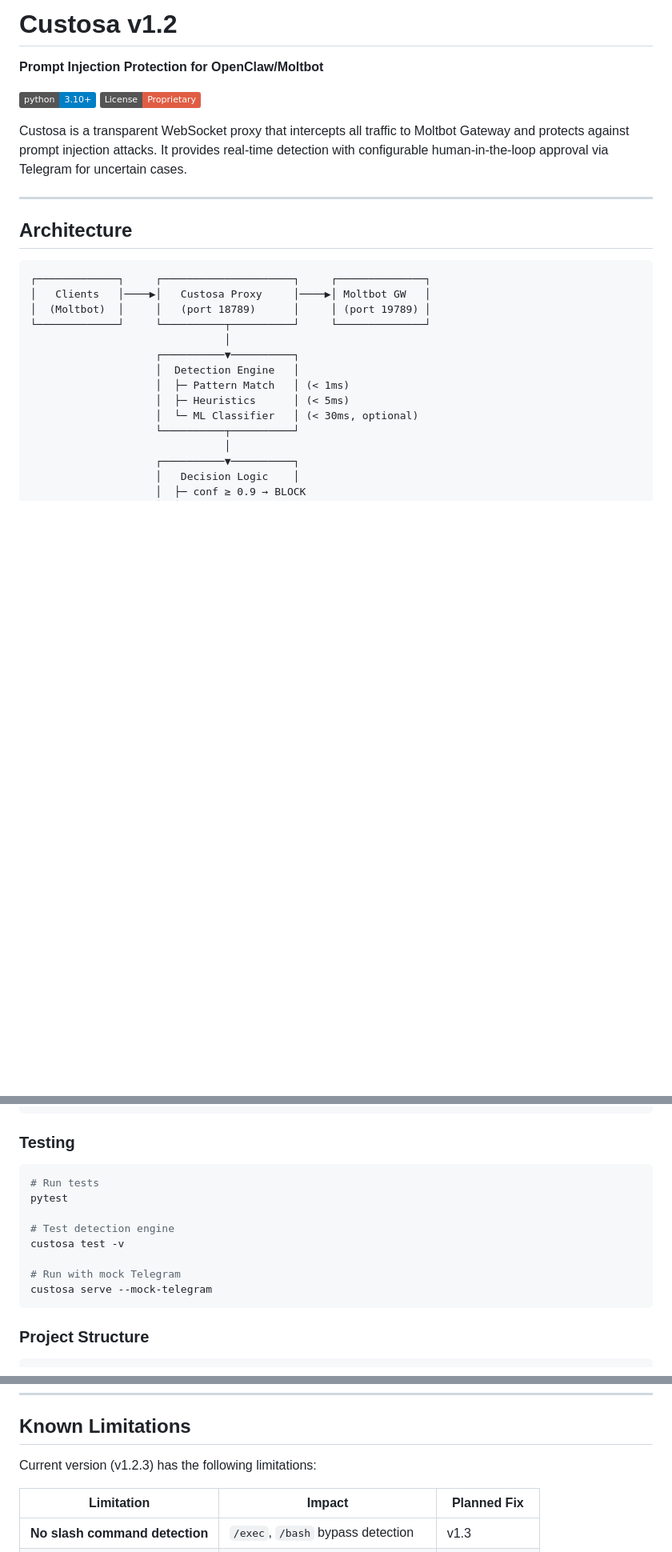
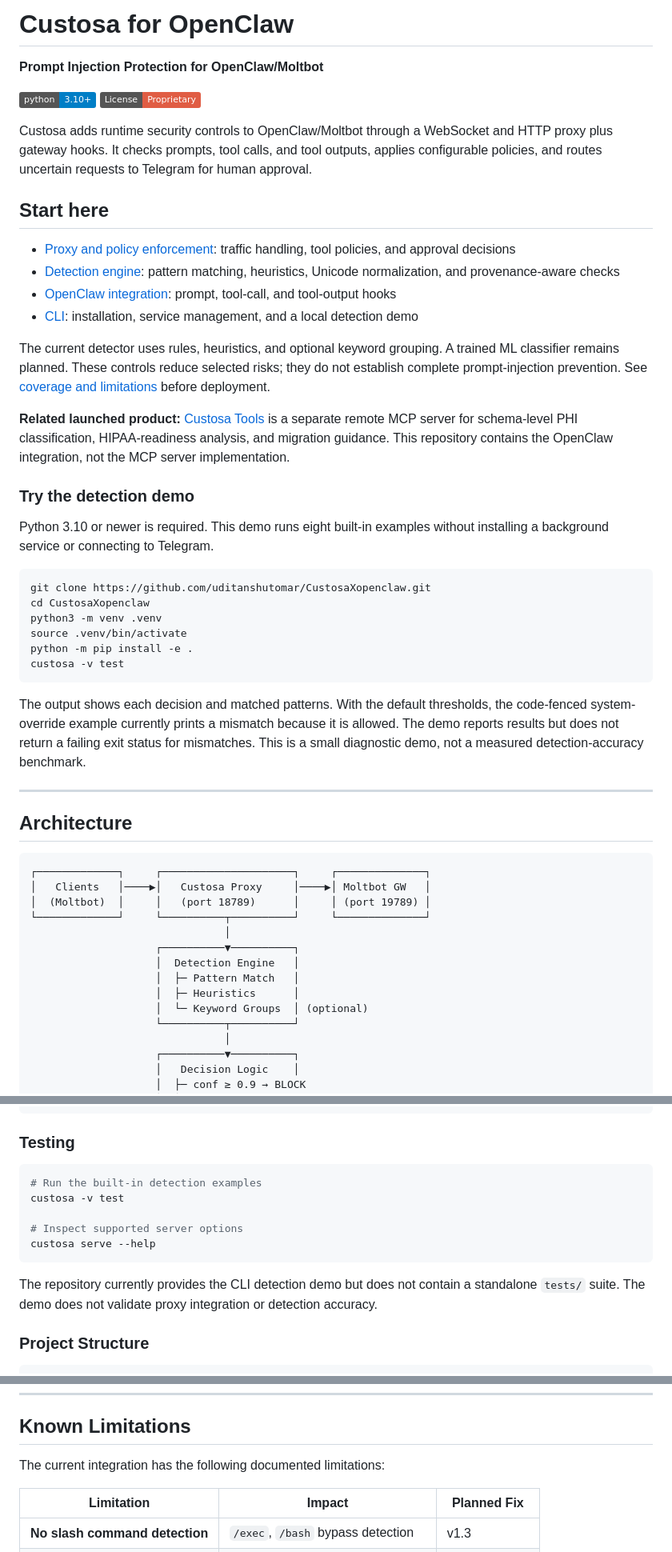
Before and after one commit to uditanshutomar/CustosaXopenclaw, a Markdown page: README.md, 3 parts joined by grey strips. Shown at 80% size. Rendered like a GitHub page; badges without logos; blank space fills up the shorter version.

Commit message:
Clarify runtime controls, product links, and detection demo behavior

````diff
--- a/README.md
+++ b/README.md
@@ -1,11 +1,38 @@
-# Custosa v1.2
+# Custosa for OpenClaw
 
 **Prompt Injection Protection for OpenClaw/Moltbot**
 
 [![Python 3.10+](https://img.shields.io/badge/python-3.10+-blue.svg)](https://www.python.org/downloads/)
 [![License](https://img.shields.io/badge/License-Proprietary-red.svg)](LICENSE)
 
-Custosa is a transparent WebSocket proxy that intercepts all traffic to Moltbot Gateway and protects against prompt injection attacks. It provides real-time detection with configurable human-in-the-loop approval via Telegram for uncertain cases.
+Custosa adds runtime security controls to OpenClaw/Moltbot through a WebSocket and HTTP proxy plus gateway hooks. It checks prompts, tool calls, and tool outputs, applies configurable policies, and routes uncertain requests to Telegram for human approval.
+
+## Start here
+
+- [Proxy and policy enforcement](custosa/core/proxy.py): traffic handling, tool policies, and approval decisions
+- [Detection engine](custosa/detection/engine.py): pattern matching, heuristics, Unicode normalization, and provenance-aware checks
+- [OpenClaw integration](custosa/openclaw_plugin/index.js): prompt, tool-call, and tool-output hooks
+- [CLI](custosa/main.py): installation, service management, and a local detection demo
+
+The current detector uses rules, heuristics, and optional keyword grouping. A trained ML classifier remains planned. These controls reduce selected risks; they do not establish complete prompt-injection prevention. See [coverage and limitations](#known-limitations) before deployment.
+
+**Related launched product:** [Custosa Tools](https://custosa.com/tools.html) is a separate remote MCP server for schema-level PHI classification, HIPAA-readiness analysis, and migration guidance. This repository contains the OpenClaw integration, not the MCP server implementation.
+
+### Try the detection demo
+
+Python 3.10 or newer is required. This demo runs eight built-in examples without installing a background service or connecting to Telegram.
+
+```bash
+git clone https://github.com/uditanshutomar/CustosaXopenclaw.git
+cd CustosaXopenclaw
+python3 -m venv .venv
+source .venv/bin/activate
+python -m pip install -e .
+custosa -v test
+```
+
+The output shows each decision and matched patterns. With the default thresholds, the code-fenced system-override example currently prints a mismatch because it is allowed. The demo reports results but does not return a failing exit status for mismatches. This is a small diagnostic demo, not a measured detection-accuracy benchmark.
+
 
 ---
 
@@ -19,9 +46,9 @@ Custosa is a transparent WebSocket proxy that intercepts all traffic to Moltbot
                                │
                     ┌──────────▼──────────┐
                     │  Detection Engine   │
-                    │  ├─ Pattern Match   │ (< 1ms)
-                    │  ├─ Heuristics      │ (< 5ms)
-                    │  └─ ML Classifier   │ (< 30ms, optional)
+                    │  ├─ Pattern Match   │
+                    │  ├─ Heuristics      │
+                    │  └─ Keyword Groups  │ (optional)
                     └──────────┬──────────┘
                                │
                     ┌──────────▼──────────┐
@@ -297,15 +324,14 @@ pip install -e ".[dev]"
 ### Testing
 
 ```bash
-# Run tests
-pytest
+# Run the built-in detection examples
+custosa -v test
 
-# Test detection engine
-custosa test -v
+# Inspect supported server options
+custosa serve --help
+```
 
-# Run with mock Telegram
-custosa serve --mock-telegram
-```
+The repository currently provides the CLI detection demo but does not contain a standalone `tests/` suite. The demo does not validate proxy integration or detection accuracy.
 
 ### Project Structure
 
@@ -404,7 +430,7 @@ custosa serve --mock-telegram
 
 ## Known Limitations
 
-Current version (v1.2.3) has the following limitations:
+The current integration has the following documented limitations:
 
 | Limitation | Impact | Planned Fix |
 |------------|--------|-------------|
````
Also changed, not shown: other parts of README.md (+6 -6 lines).
